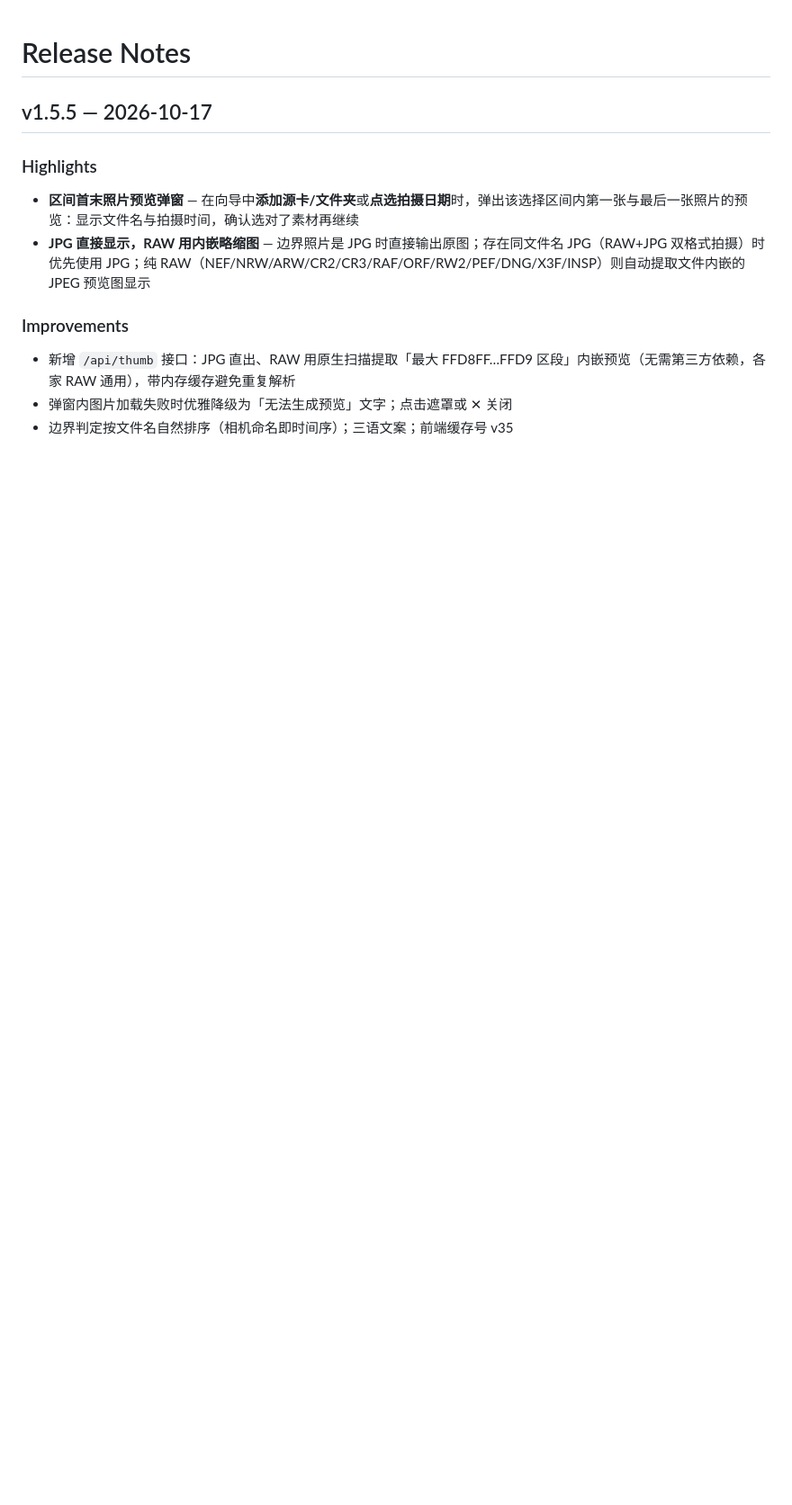
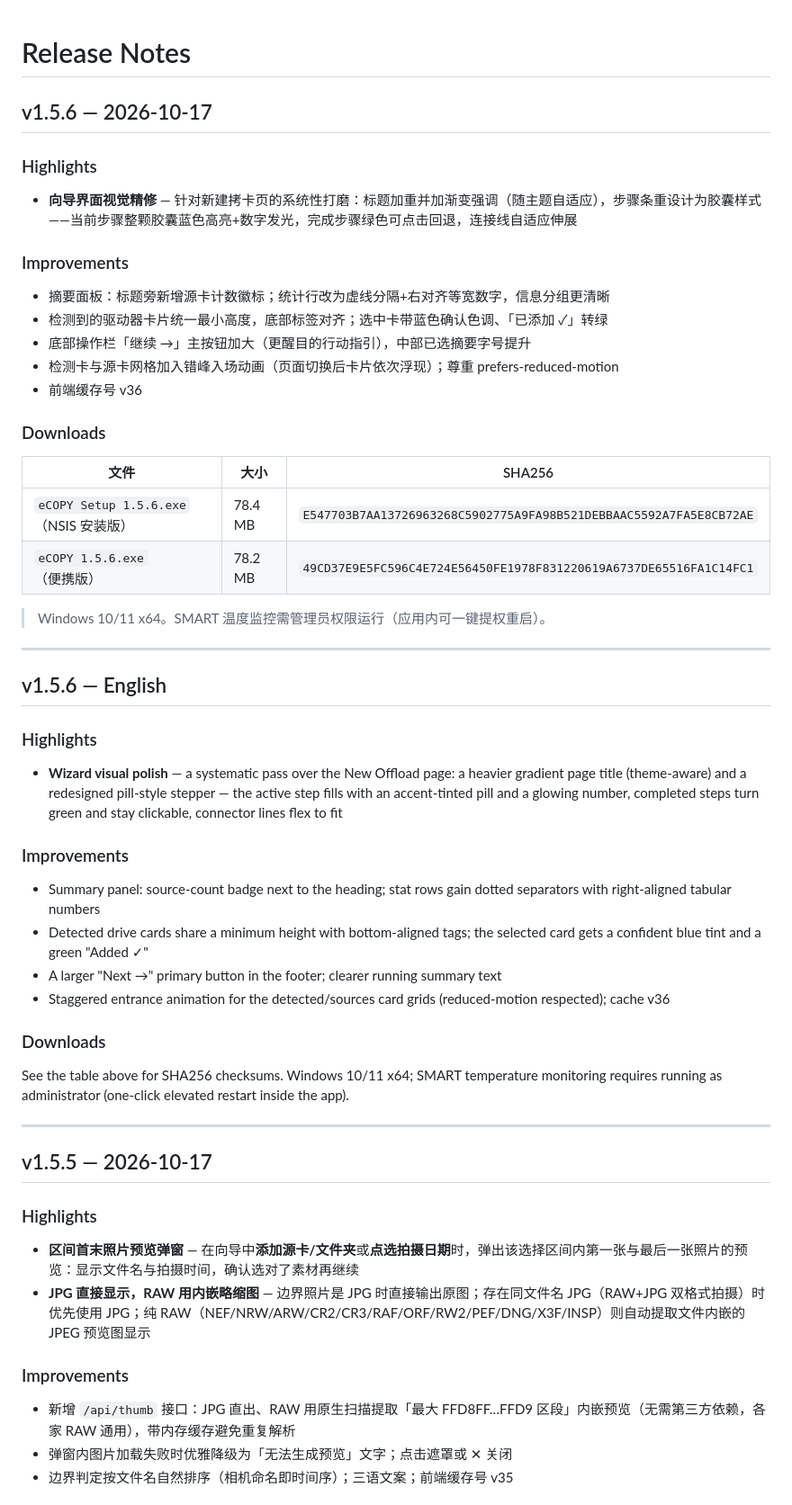
Before and after one commit to Zhonking/eCOPY, a Markdown page: RELEASE_NOTES.md, the part around the change. Shown at 90% size. GitHub-like rendering; blank space fills up the shorter version.

Commit message:
docs: v1.5.6 release notes（向导视觉精修）

```diff
--- a/RELEASE_NOTES.md
+++ b/RELEASE_NOTES.md
@@ -1,4 +1,48 @@
 # Release Notes
+
+## v1.5.6 — 2026-10-17
+
+### Highlights
+
+- **向导界面视觉精修** — 针对新建拷卡页的系统性打磨：标题加重并加渐变强调（随主题自适应），步骤条重设计为胶囊样式——当前步骤整颗胶囊蓝色高亮+数字发光，完成步骤绿色可点击回退，连接线自适应伸展
+
+### Improvements
+
+- 摘要面板：标题旁新增源卡计数徽标；统计行改为虚线分隔+右对齐等宽数字，信息分组更清晰
+- 检测到的驱动器卡片统一最小高度，底部标签对齐；选中卡带蓝色确认色调、「已添加 ✓」转绿
+- 底部操作栏「继续 →」主按钮加大（更醒目的行动指引），中部已选摘要字号提升
+- 检测卡与源卡网格加入错峰入场动画（页面切换后卡片依次浮现）；尊重 prefers-reduced-motion
+- 前端缓存号 v36
+
+### Downloads
+
+| 文件 | 大小 | SHA256 |
+|---|---|---|
+| `eCOPY Setup 1.5.6.exe`（NSIS 安装版） | 78.4 MB | `E547703B7AA13726963268C5902775A9FA98B521DEBBAAC5592A7FA5E8CB72AE` |
+| `eCOPY 1.5.6.exe`（便携版） | 78.2 MB | `49CD37E9E5FC596C4E724E56450FE1978F831220619A6737DE65516FA1C14FC1` |
+
+> Windows 10/11 x64。SMART 温度监控需管理员权限运行（应用内可一键提权重启）。
+
+---
+
+## v1.5.6 — English
+
+### Highlights
+
+- **Wizard visual polish** — a systematic pass over the New Offload page: a heavier gradient page title (theme-aware) and a redesigned pill-style stepper — the active step fills with an accent-tinted pill and a glowing number, completed steps turn green and stay clickable, connector lines flex to fit
+
+### Improvements
+
+- Summary panel: source-count badge next to the heading; stat rows gain dotted separators with right-aligned tabular numbers
+- Detected drive cards share a minimum height with bottom-aligned tags; the selected card gets a confident blue tint and a green "Added ✓"
+- A larger "Next →" primary button in the footer; clearer running summary text
+- Staggered entrance animation for the detected/sources card grids (reduced-motion respected); cache v36
+
+### Downloads
+
+See the table above for SHA256 checksums. Windows 10/11 x64; SMART temperature monitoring requires running as administrator (one-click elevated restart inside the app).
+
+---
 
 ## v1.5.5 — 2026-10-17
 
```
